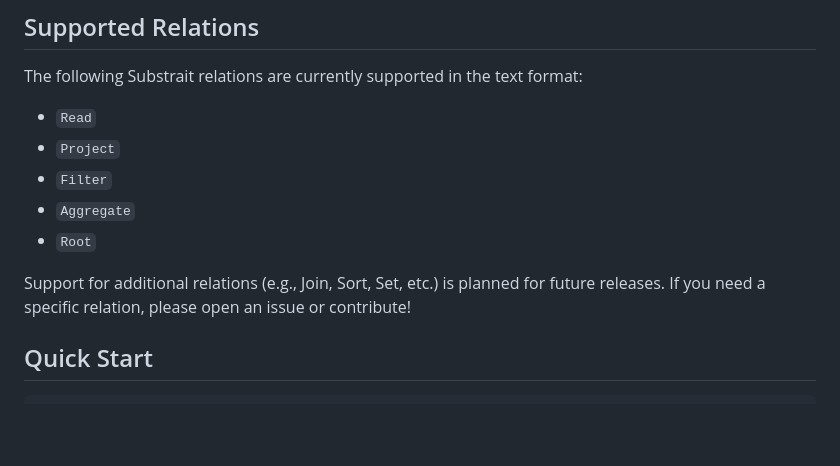
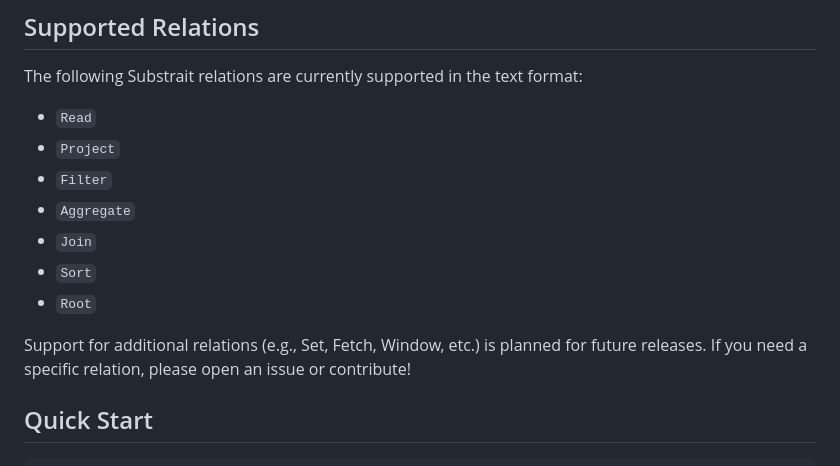
Before and after one commit to DataDog/substrait-explain, a Markdown page: README.md, the part around the change. Rendered like a GitHub page; blank space fills up the shorter version.

```diff
--- a/README.md
+++ b/README.md
@@ -117,9 +117,11 @@ The following Substrait relations are currently supported in the text format:
 - `Project`
 - `Filter`
 - `Aggregate`
+- `Join`
+- `Sort`
 - `Root`
 
-Support for additional relations (e.g., Join, Sort, Set, etc.) is planned for future releases.
+Support for additional relations (e.g., Set, Fetch, Window, etc.) is planned for future releases.
 If you need a specific relation, please open an issue or contribute!
 
 ## Quick Start
```
Also changed, not shown: GRAMMAR.md (+2 -2 lines).
